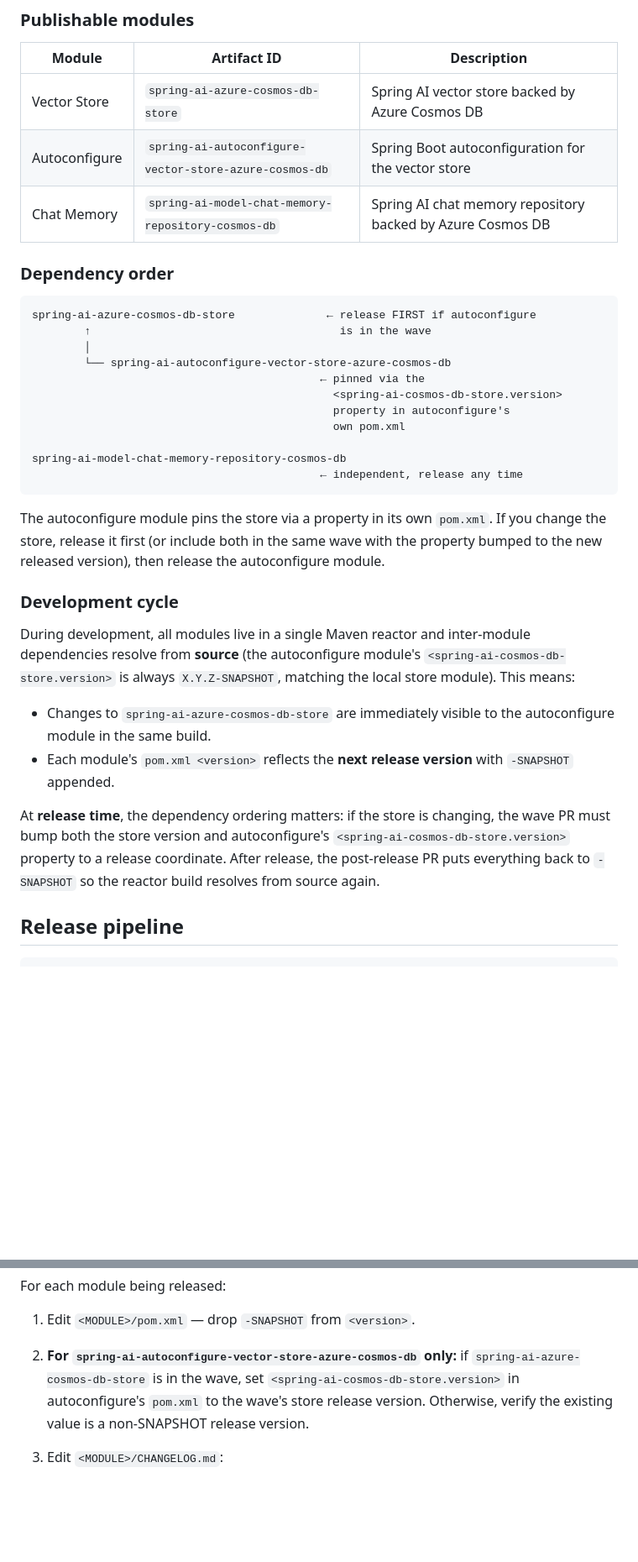
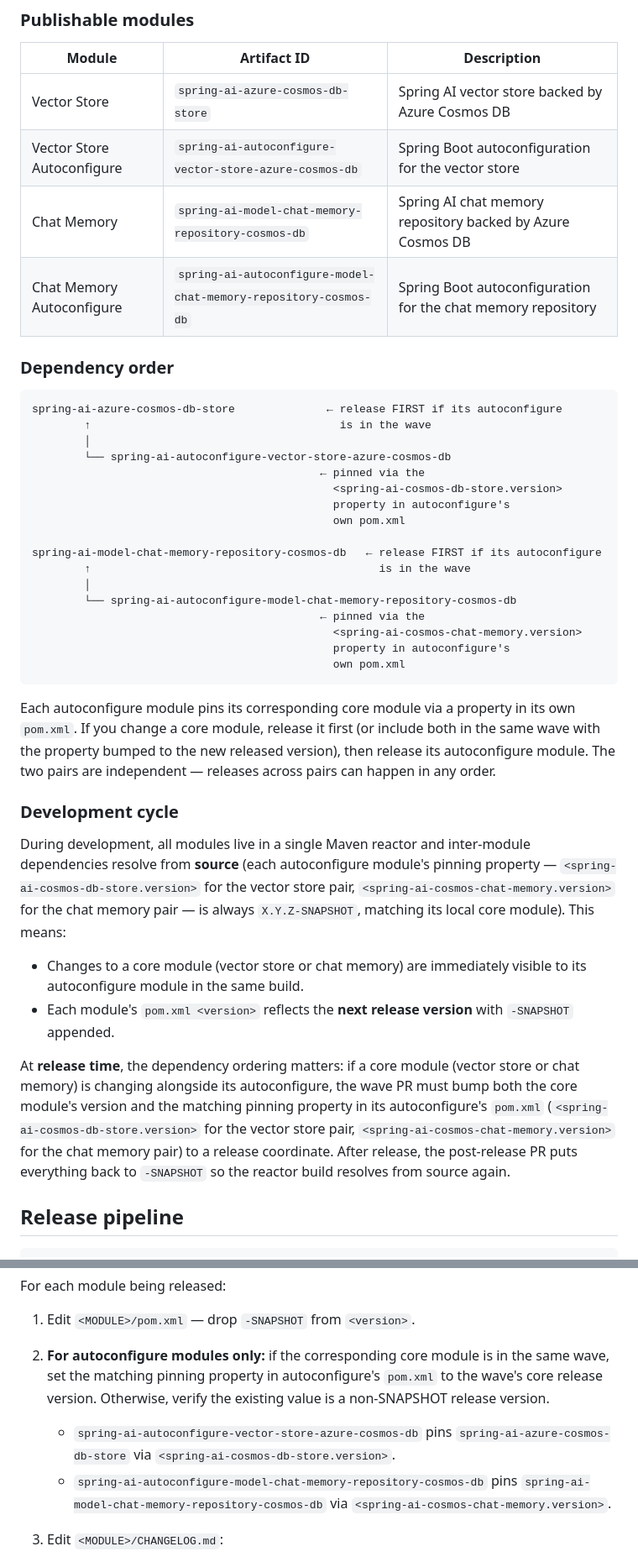
Before and after one commit to TheovanKraay/cosmos-spring-ai, a Markdown page: docs/release-instructions.md, 2 parts joined by grey strips. Shown at 84% size. Rendered like a GitHub page; blank space fills up the shorter version.

Commit message:
docs: align release-instructions.md with 4-module release setup
The Publishable Modules table, Dependency Order diagram, and Valid Module
Names list each only mentioned 3 of the 4 publishable modules, omitting
spring-ai-autoconfigure-model-chat-memory-repository-cosmos-db. The
release agent (.github/agents/release.agent.md), skill (SKILL.md), and
list-modules.sh already enumerate all 4, so the workflow itself was
unaffected — only the human-facing doc was out of date.

This change brings docs/release-instructions.md in line with the actual
4-module reality:

- Publishable Modules table — added Chat Memory Autoconfigure row and
  renamed the Vector Store Autoconfigure row for symmetry.
- Dependency Order diagram — replaced the 'independent, release any time'
  note on chat memory with the same core/autoconfigure coupling diagram
  used for vector store (pinned via <spring-ai-cosmos-chat-memory.version>).
- Development Cycle and Release Time paragraphs — generalized from
  'store' / 'autoconfigure' to 'core module' / 'its autoconfigure' and
  named both pinning properties.
- Valid Module Names in Tags — added the 4th module.
- Step 2 of Prepare Release Branch — replaced the
  'autoconfigure-vector-store only' instruction with a generic
  'autoconfigure modules' rule, with a sub-list per pair.
- Step 4 Tag instructions for multi-module waves — generalized from
  'tag store first then autoconfigure' to 'tag each core module before
  its autoconfigure', plus an explicit note that the two pairs are
  independent.
- Step 6 Post-release SNAPSHOT bump — sub-list per pair instead of only
  the vector-store case.
- 'Reject internal SNAPSHOT dependencies' troubleshooting — names both
  pinning properties.

Co-authored-by: Copilot <223556219+Copilot@users.noreply.github.com>

````diff
--- a/docs/release-instructions.md
+++ b/docs/release-instructions.md
@@ -21,13 +21,14 @@ root.
 | Module | Artifact ID | Description |
 |--------|-------------|-------------|
 | Vector Store | `spring-ai-azure-cosmos-db-store` | Spring AI vector store backed by Azure Cosmos DB |
-| Autoconfigure | `spring-ai-autoconfigure-vector-store-azure-cosmos-db` | Spring Boot autoconfiguration for the vector store |
+| Vector Store Autoconfigure | `spring-ai-autoconfigure-vector-store-azure-cosmos-db` | Spring Boot autoconfiguration for the vector store |
 | Chat Memory | `spring-ai-model-chat-memory-repository-cosmos-db` | Spring AI chat memory repository backed by Azure Cosmos DB |
+| Chat Memory Autoconfigure | `spring-ai-autoconfigure-model-chat-memory-repository-cosmos-db` | Spring Boot autoconfiguration for the chat memory repository |
 
 ### Dependency order
 
 ```
-spring-ai-azure-cosmos-db-store              ← release FIRST if autoconfigure
+spring-ai-azure-cosmos-db-store              ← release FIRST if its autoconfigure
         ↑                                      is in the wave
         │
         └── spring-ai-autoconfigure-vector-store-azure-cosmos-db
@@ -36,32 +37,44 @@ spring-ai-azure-cosmos-db-store              ← release FIRST if autoconfigure
                                               property in autoconfigure's
                                               own pom.xml
 
-spring-ai-model-chat-memory-repository-cosmos-db
-                                            ← independent, release any time
+spring-ai-model-chat-memory-repository-cosmos-db   ← release FIRST if its autoconfigure
+        ↑                                            is in the wave
+        │
+        └── spring-ai-autoconfigure-model-chat-memory-repository-cosmos-db
+                                            ← pinned via the
+                                              <spring-ai-cosmos-chat-memory.version>
+                                              property in autoconfigure's
+                                              own pom.xml
 ```
 
-The autoconfigure module pins the store via a property in its own
-`pom.xml`. If you change the store, release it first (or include both in
-the same wave with the property bumped to the new released version), then
-release the autoconfigure module.
+Each autoconfigure module pins its corresponding core module via a
+property in its own `pom.xml`. If you change a core module, release it
+first (or include both in the same wave with the property bumped to the
+new released version), then release its autoconfigure module. The two
+pairs are independent — releases across pairs can happen in any order.
 
 ### Development cycle
 
 During development, all modules live in a single Maven reactor and
-inter-module dependencies resolve from **source** (the autoconfigure
-module's `<spring-ai-cosmos-db-store.version>` is always
-`X.Y.Z-SNAPSHOT`, matching the local store module). This means:
+inter-module dependencies resolve from **source** (each autoconfigure
+module's pinning property — `<spring-ai-cosmos-db-store.version>` for
+the vector store pair, `<spring-ai-cosmos-chat-memory.version>` for the
+chat memory pair — is always `X.Y.Z-SNAPSHOT`, matching its local core
+module). This means:
 
-- Changes to `spring-ai-azure-cosmos-db-store` are immediately visible to
-  the autoconfigure module in the same build.
+- Changes to a core module (vector store or chat memory) are immediately
+  visible to its autoconfigure module in the same build.
 - Each module's `pom.xml <version>` reflects the **next release version**
   with `-SNAPSHOT` appended.
 
-At **release time**, the dependency ordering matters: if the store is
-changing, the wave PR must bump both the store version and autoconfigure's
-`<spring-ai-cosmos-db-store.version>` property to a release coordinate.
-After release, the post-release PR puts everything back to `-SNAPSHOT` so
-the reactor build resolves from source again.
+At **release time**, the dependency ordering matters: if a core module
+(vector store or chat memory) is changing alongside its autoconfigure,
+the wave PR must bump both the core module's version and the matching
+pinning property in its autoconfigure's `pom.xml`
+(`<spring-ai-cosmos-db-store.version>` for the vector store pair,
+`<spring-ai-cosmos-chat-memory.version>` for the chat memory pair) to a
+release coordinate. After release, the post-release PR puts everything
+back to `-SNAPSHOT` so the reactor build resolves from source again.
 
 ## Release pipeline
 
@@ -180,11 +194,17 @@ git checkout -b release/wave-$(date -u +%Y%m%d)
 For each module being released:
 
 1. Edit `<MODULE>/pom.xml` — drop `-SNAPSHOT` from `<version>`.
-2. **For `spring-ai-autoconfigure-vector-store-azure-cosmos-db` only:** if
-   `spring-ai-azure-cosmos-db-store` is in the wave, set
-   `<spring-ai-cosmos-db-store.version>` in autoconfigure's `pom.xml` to
-   the wave's store release version. Otherwise, verify the existing value
-   is a non-SNAPSHOT release version.
+2. **For autoconfigure modules only:** if the corresponding core module
+   is in the same wave, set the matching pinning property in
+   autoconfigure's `pom.xml` to the wave's core release version.
+   Otherwise, verify the existing value is a non-SNAPSHOT release
+   version.
+   - `spring-ai-autoconfigure-vector-store-azure-cosmos-db` pins
+     `spring-ai-azure-cosmos-db-store` via
+     `<spring-ai-cosmos-db-store.version>`.
+   - `spring-ai-autoconfigure-model-chat-memory-repository-cosmos-db`
+     pins `spring-ai-model-chat-memory-repository-cosmos-db` via
+     `<spring-ai-cosmos-chat-memory.version>`.
 3. Edit `<MODULE>/CHANGELOG.md`:
    - Replace `## [Unreleased]` with `## [<VERSION>] — <DATE>`.
    - Insert a new `## [Unreleased]` block above with empty Keep-a-Changelog
````
Also changed, not shown: other parts of docs/release-instructions.md (+29 -12 lines).
